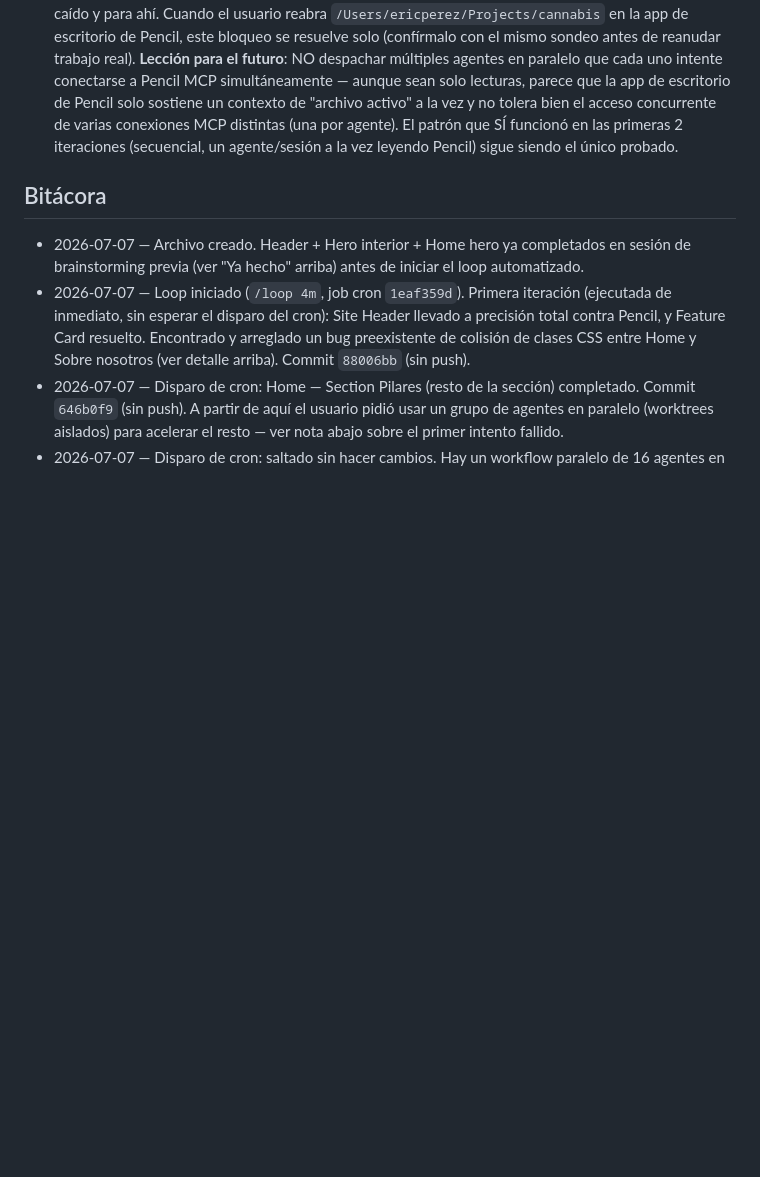
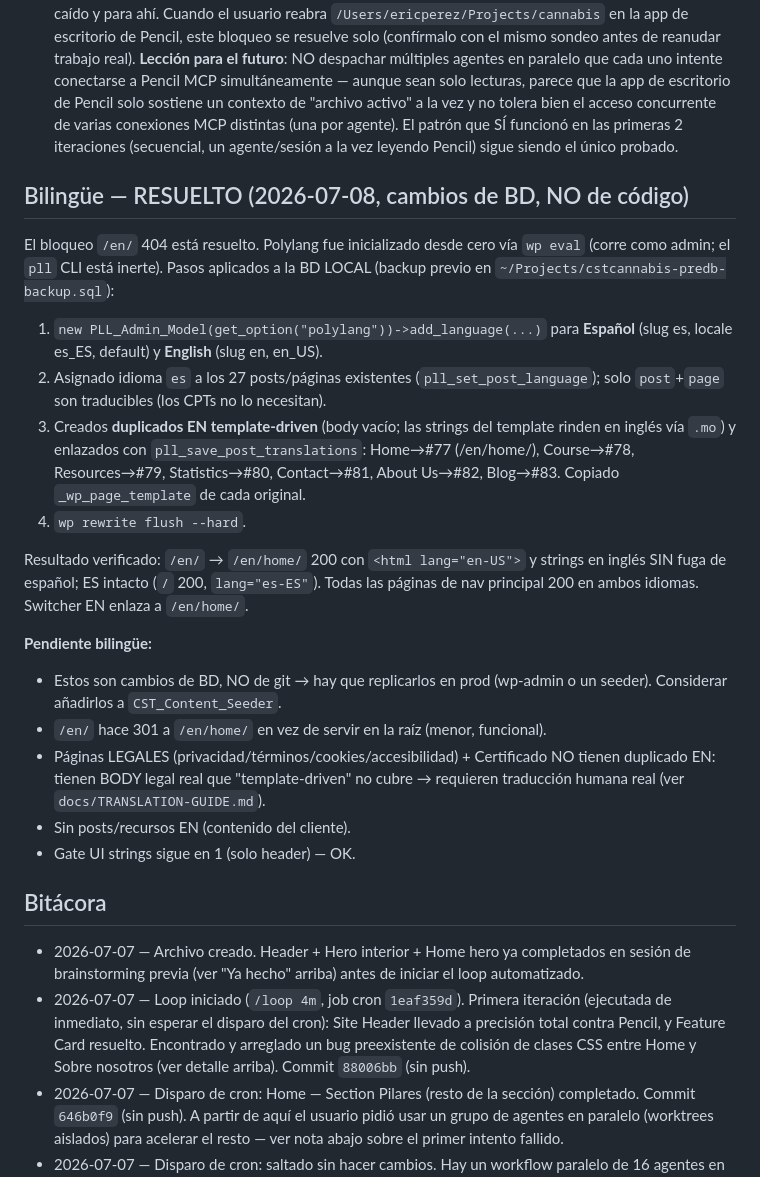
Before and after one commit to ericmperez/cstcannabis, a Markdown page: docs/pencil-conversion-progress.md, the part around the change. GitHub-like rendering; blank space fills up the shorter version.

Commit message:
Document bilingual resolution: Polylang configured, EN pages created
Records the DB-level bilingual setup (not code): PLL_Admin_Model added
ES(default)+EN, assigned es to existing content, created template-driven
EN duplicates of the main nav pages linked via Polylang, flushed rewrite.
/en/ now resolves and renders English (was 404). Notes prod-replication
need, the /en/->/en/home/ redirect, and that legal/cert EN pages still
need real translated content.

Co-Authored-By: Claude Opus 4.8 (1M context) <noreply@anthropic.com>
Claude-Session: https://claude.ai/code/session_01BSWaodUxuNDe5N8HrMpEjC

```diff
--- a/docs/pencil-conversion-progress.md
+++ b/docs/pencil-conversion-progress.md
@@ -300,6 +300,35 @@ Pencil→código está completa y lista para revisión/push del usuario.
   que SÍ funcionó en las primeras 2 iteraciones (secuencial, un agente/sesión
   a la vez leyendo Pencil) sigue siendo el único probado.
 
+## Bilingüe — RESUELTO (2026-07-08, cambios de BD, NO de código)
+
+El bloqueo `/en/` 404 está resuelto. Polylang fue inicializado desde cero vía
+`wp eval` (corre como admin; el `pll` CLI está inerte). Pasos aplicados a la BD
+LOCAL (backup previo en `~/Projects/cstcannabis-predb-backup.sql`):
+1. `new PLL_Admin_Model(get_option("polylang"))->add_language(...)` para
+   **Español** (slug es, locale es_ES, default) y **English** (slug en, en_US).
+2. Asignado idioma `es` a los 27 posts/páginas existentes (`pll_set_post_language`);
+   solo `post`+`page` son traducibles (los CPTs no lo necesitan).
+3. Creados **duplicados EN template-driven** (body vacío; las strings del template
+   rinden en inglés vía `.mo`) y enlazados con `pll_save_post_translations`:
+   Home→#77 (/en/home/), Course→#78, Resources→#79, Statistics→#80, Contact→#81,
+   About Us→#82, Blog→#83. Copiado `_wp_page_template` de cada original.
+4. `wp rewrite flush --hard`.
+
+Resultado verificado: `/en/` → `/en/home/` 200 con `<html lang="en-US">` y strings
+en inglés SIN fuga de español; ES intacto (`/` 200, `lang="es-ES"`). Todas las
+páginas de nav principal 200 en ambos idiomas. Switcher EN enlaza a `/en/home/`.
+
+**Pendiente bilingüe:**
+- Estos son cambios de BD, NO de git → hay que replicarlos en prod (wp-admin o un
+  seeder). Considerar añadirlos a `CST_Content_Seeder`.
+- `/en/` hace 301 a `/en/home/` en vez de servir en la raíz (menor, funcional).
+- Páginas LEGALES (privacidad/términos/cookies/accesibilidad) + Certificado NO
+  tienen duplicado EN: tienen BODY legal real que "template-driven" no cubre →
+  requieren traducción humana real (ver `docs/TRANSLATION-GUIDE.md`).
+- Sin posts/recursos EN (contenido del cliente).
+- Gate UI strings sigue en 1 (solo header) — OK.
+
 ## Bitácora
 
 - 2026-07-07 — Archivo creado. Header + Hero interior + Home hero ya completados
```
